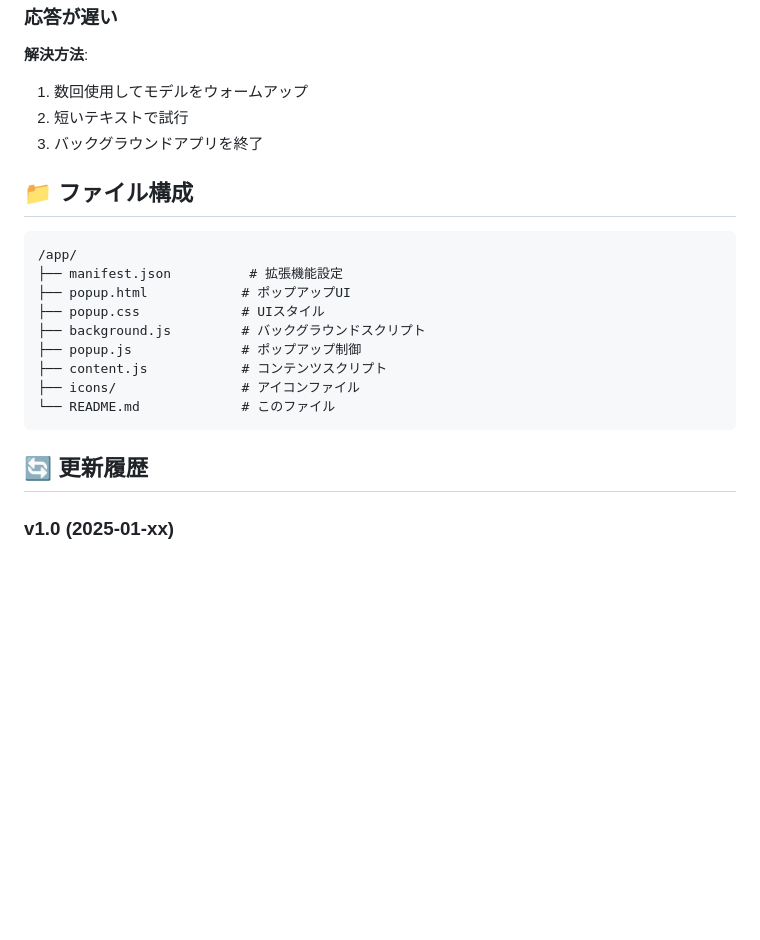
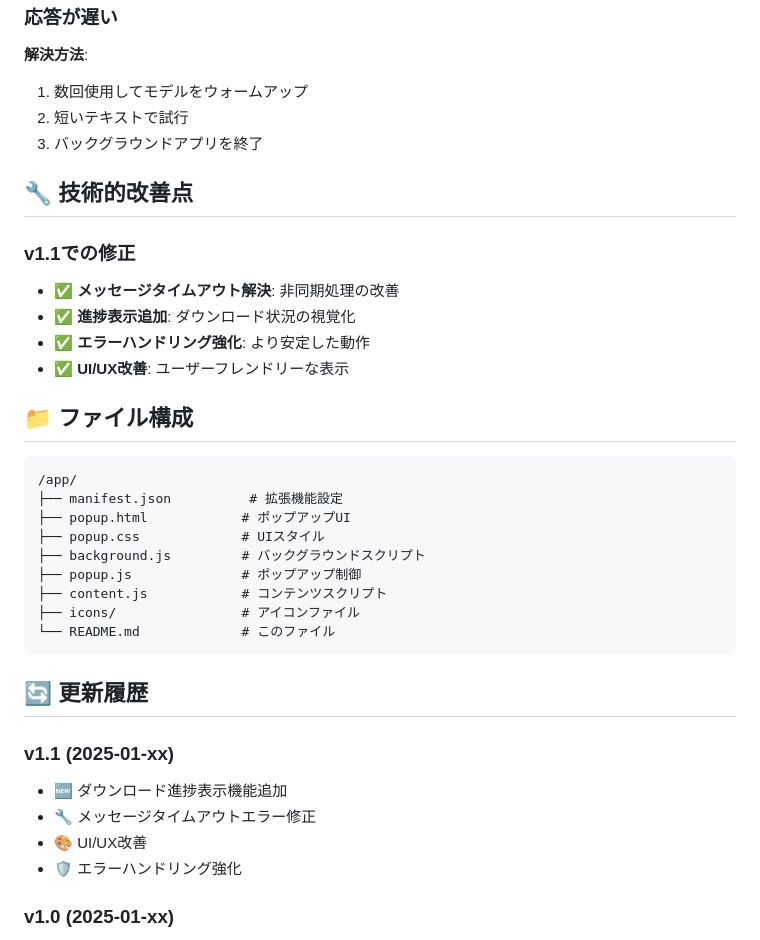
Before and after one commit to fixedstarjp/phi, a Markdown page: README.md, the part around the change printed below. GitHub-like rendering; blank space fills up the shorter version.

````diff
--- a/README.md
+++ b/README.md
@@ -94,6 +136,14 @@
 2. 短いテキストで試行
 3. バックグラウンドアプリを終了
 
+## 🔧 技術的改善点
+
+### v1.1での修正
+- ✅ **メッセージタイムアウト解決**: 非同期処理の改善
+- ✅ **進捗表示追加**: ダウンロード状況の視覚化
+- ✅ **エラーハンドリング強化**: より安定した動作
+- ✅ **UI/UX改善**: ユーザーフレンドリーな表示
+
 ## 📁 ファイル構成
 
 ```
@@ -109,6 +159,12 @@
 ```
 
 ## 🔄 更新履歴
+
+### v1.1 (2025-01-xx)
+- 🆕 ダウンロード進捗表示機能追加
+- 🔧 メッセージタイムアウトエラー修正
+- 🎨 UI/UX改善
+- 🛡️ エラーハンドリング強化
 
 ### v1.0 (2025-01-xx)
 - 初回リリース
````
Also changed, not shown: other parts of README.md (+52 -10 lines).
